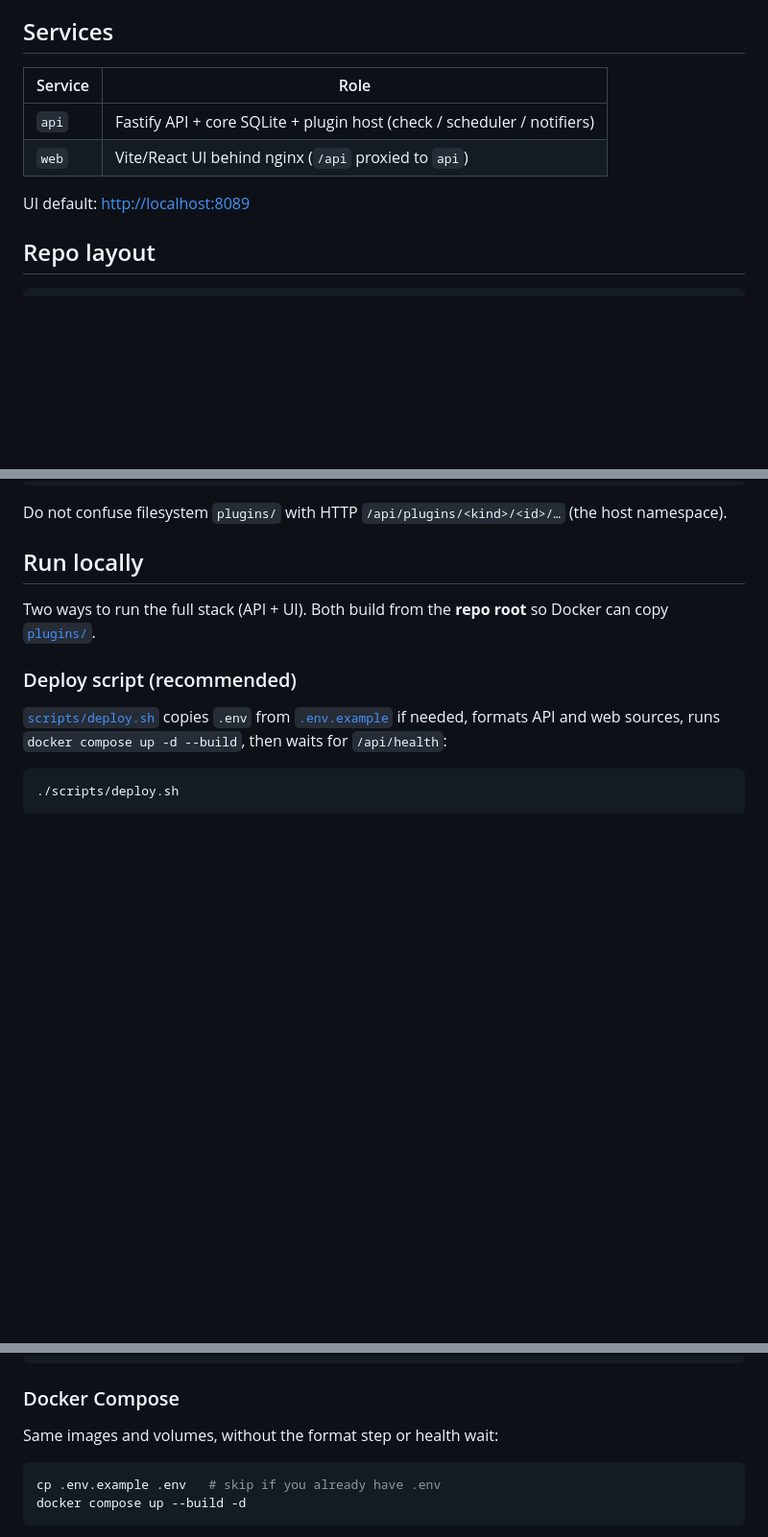
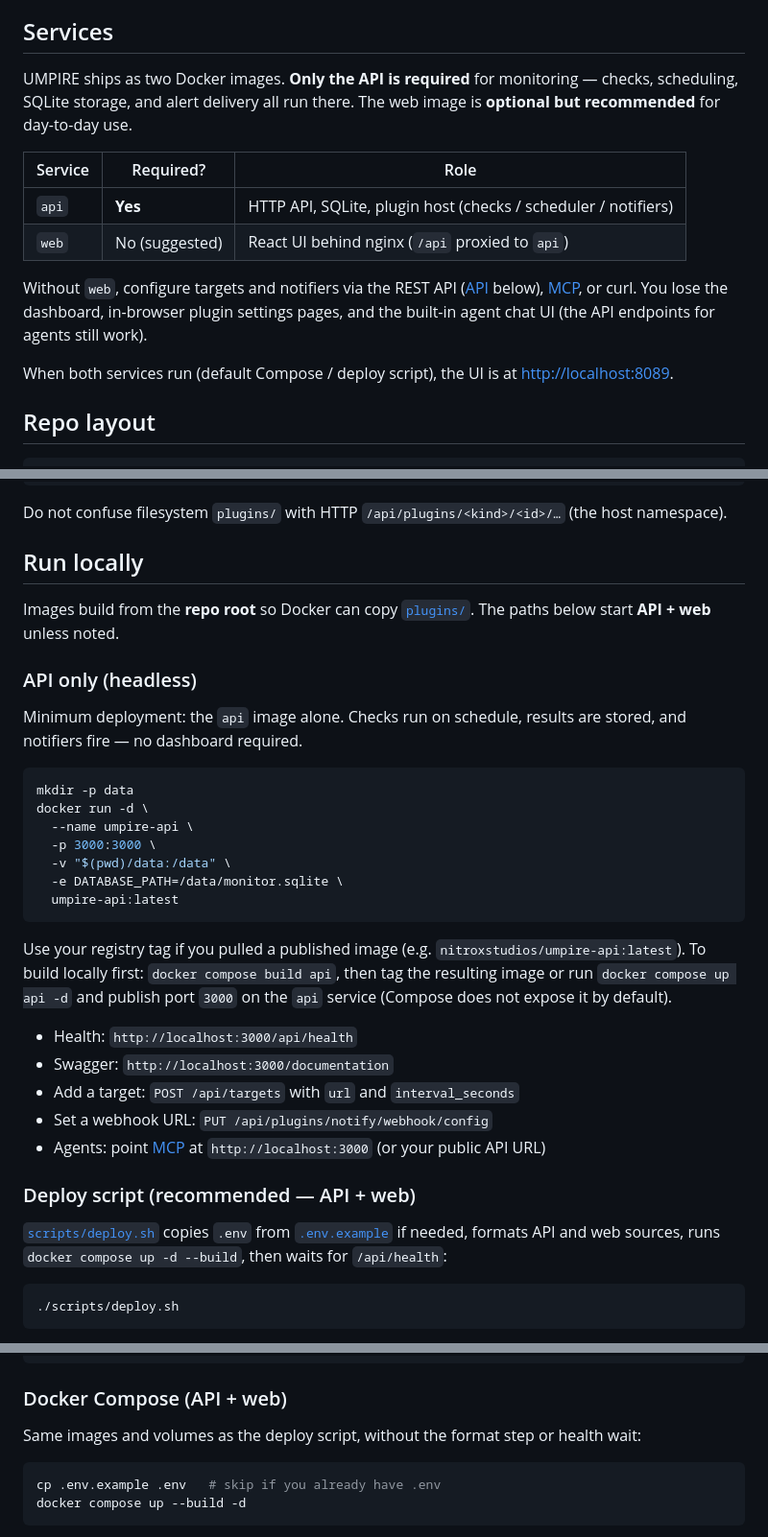
Before and after one commit to khkwan0/umpire, a Markdown page: README.md, 3 parts joined by grey strips. Shown at 96% size. Rendered like a GitHub page; blank space fills up the shorter version.

Commit message:
update readme for explicit connotation that one can run api alone

````diff
--- a/README.md
+++ b/README.md
@@ -132,12 +132,16 @@ Also guaranteed:
 
 ## Services
 
-| Service | Role |
-|---------|------|
-| `api` | Fastify API + core SQLite + plugin host (check / scheduler / notifiers) |
-| `web` | Vite/React UI behind nginx (`/api` proxied to `api`) |
+UMPIRE ships as two Docker images. **Only the API is required** for monitoring — checks, scheduling, SQLite storage, and alert delivery all run there. The web image is **optional but recommended** for day-to-day use.
 
-UI default: [http://localhost:8089](http://localhost:8089)
+| Service | Required? | Role |
+|---------|-----------|------|
+| `api` | **Yes** | HTTP API, SQLite, plugin host (checks / scheduler / notifiers) |
+| `web` | No (suggested) | React UI behind nginx (`/api` proxied to `api`) |
+
+Without `web`, configure targets and notifiers via the REST API ([API](#api) below), [MCP](mcp/README.md), or curl. You lose the dashboard, in-browser plugin settings pages, and the built-in agent chat UI (the API endpoints for agents still work).
+
+When both services run (default Compose / deploy script), the UI is at [http://localhost:8089](http://localhost:8089).
 
 ## Repo layout
 
@@ -154,9 +158,31 @@ Do not confuse filesystem `plugins/` with HTTP `/api/plugins/<kind>/<id>/…` (t
 
 ## Run locally
 
-Two ways to run the full stack (API + UI). Both build from the **repo root** so Docker can copy [`plugins/`](plugins/).
+Images build from the **repo root** so Docker can copy [`plugins/`](plugins/). The paths below start **API + web** unless noted.
 
-### Deploy script (recommended)
+### API only (headless)
+
+Minimum deployment: the `api` image alone. Checks run on schedule, results are stored, and notifiers fire — no dashboard required.
+
+```bash
+mkdir -p data
+docker run -d \
+  --name umpire-api \
+  -p 3000:3000 \
+  -v "$(pwd)/data:/data" \
+  -e DATABASE_PATH=/data/monitor.sqlite \
+  umpire-api:latest
+```
+
+Use your registry tag if you pulled a published image (e.g. `nitroxstudios/umpire-api:latest`). To build locally first: `docker compose build api`, then tag the resulting image or run `docker compose up api -d` and publish port `3000` on the `api` service (Compose does not expose it by default).
+
+- Health: `http://localhost:3000/api/health`
+- Swagger: `http://localhost:3000/documentation`
+- Add a target: `POST /api/targets` with `url` and `interval_seconds`
+- Set a webhook URL: `PUT /api/plugins/notify/webhook/config`
+- Agents: point [MCP](mcp/README.md) at `http://localhost:3000` (or your public API URL)
+
+### Deploy script (recommended — API + web)
 
 [`scripts/deploy.sh`](scripts/deploy.sh) copies `.env` from [`.env.example`](.env.example) if needed, formats API and web sources, runs `docker compose up -d --build`, then waits for `/api/health`:
 
@@ -211,9 +237,9 @@ location /umpire/ {
 }
 ```
 
-### Docker Compose
+### Docker Compose (API + web)
 
-Same images and volumes, without the format step or health wait:
+Same images and volumes as the deploy script, without the format step or health wait:
 
 ```bash
 cp .env.example .env   # skip if you already have .env
````
Also changed, not shown: other parts of README.md (+3 -2 lines).
